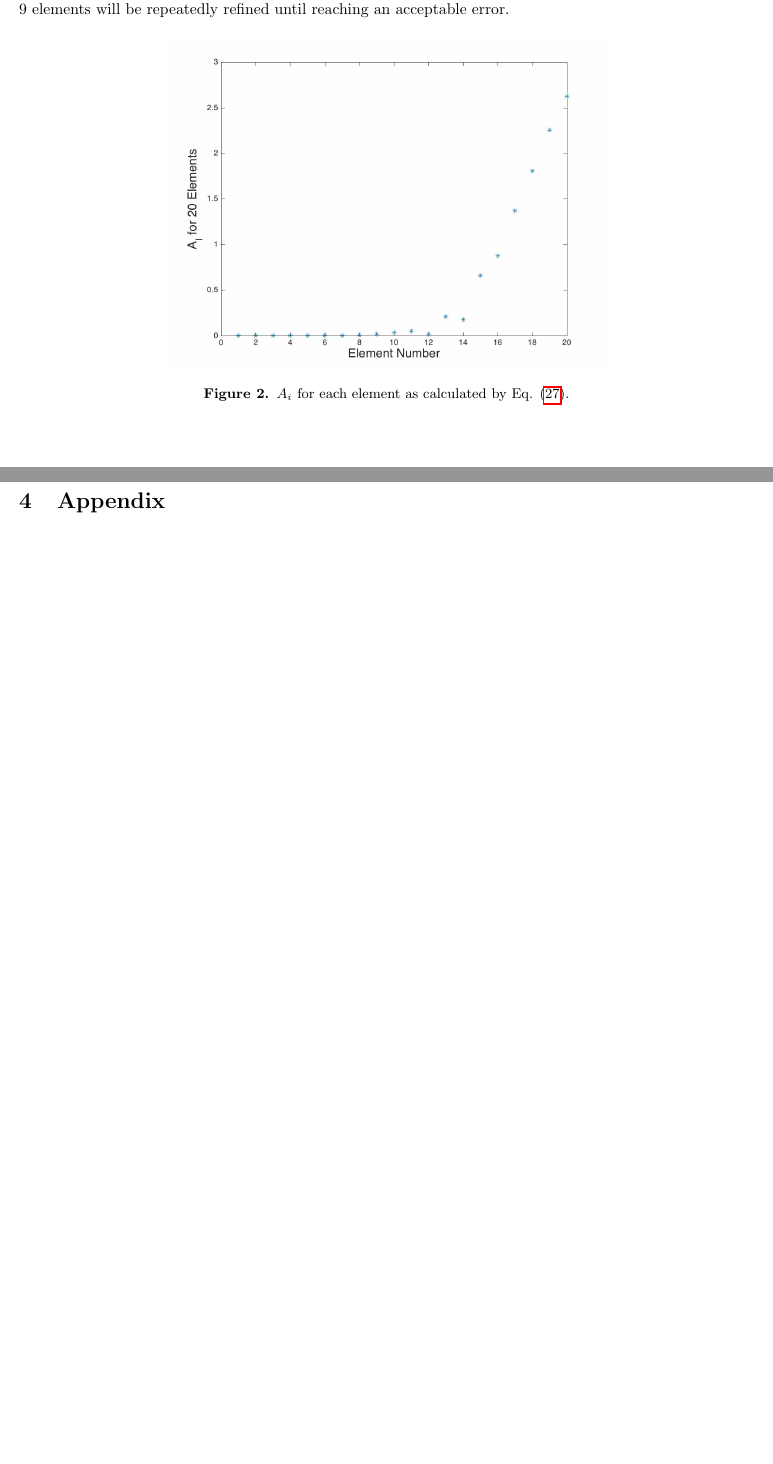
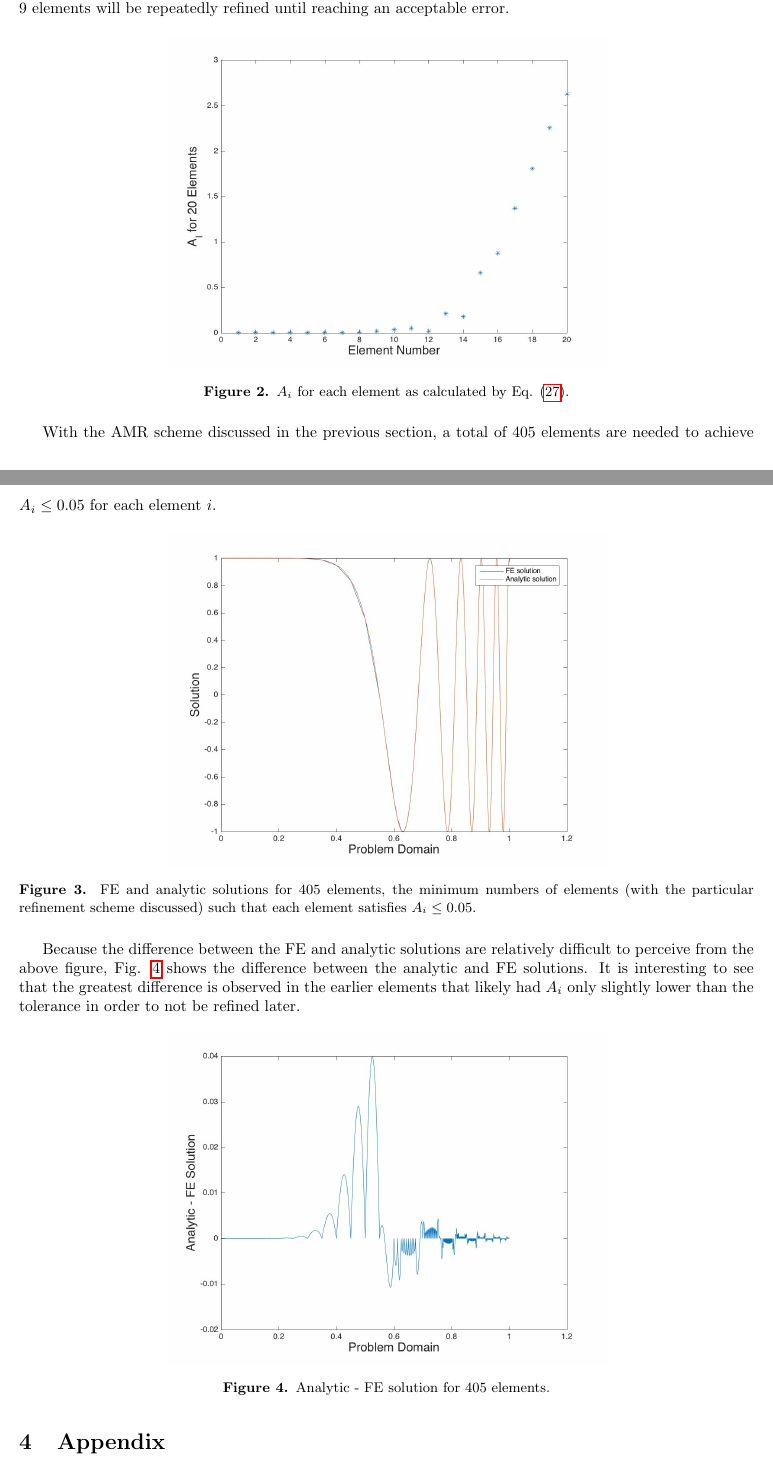
Before and after one commit to aprilnovak/ME280a, a LaTeX problem sheet (HW4/Novak_April_HW4.tex): two parts of pages 5 and 6 of 6, joined at a grey line, cut so that both start at the same text. Compiled offline with pdfLaTeX.

Commit message:
Added plots of final solution.

```diff
--- a/HW4/Novak_April_HW4.tex
+++ b/HW4/Novak_April_HW4.tex
@@ -368,6 +368,25 @@ Fig. \ref{fig:A_I} shows \(A_i\) as calculated from Eq. \eqref{eq:A_i} for a mes
   \label{fig:A_I}
 \end{figure}
 
+With the AMR scheme discussed in the previous section, a total of 405 elements are needed to achieve \(A_i\leq 0.05\) for each element \(i\).
+
+\begin{figure}[H]
+  \centering
+  \includegraphics[width=10cm]{FinalSolution.jpg} % versioned
+  \caption{FE and analytic solutions for 405 elements, the minimum numbers of elements (with the particular refinement scheme discussed) such that each element satisfies \(A_i\leq 0.05\).}
+  \label{fig:FinalSolution}
+\end{figure}
+
+Because the difference between the FE and analytic solutions are relatively difficult to perceive from the above figure, Fig. \ref{fig:FinalSolutionDiff} shows the difference between the analytic and FE solutions. It is interesting to see that the greatest difference is observed in the earlier elements that likely had \(A_i\) only slightly lower than the tolerance in order to not be refined later.
+
+\begin{figure}[H]
+  \centering
+  \includegraphics[width=10cm]{FinalSolutionDiff.jpg} % versioned
+  \caption{Analytic - FE solution for 405 elements.}
+  \label{fig:FinalSolutionDiff}
+\end{figure}
+
+
 
 \section{Appendix}
 \begin{comment}
```
Also changed, not shown: HW4/FinalSolution.jpg (added), HW4/FinalSolutionDiff.jpg (added), 1 other file.
